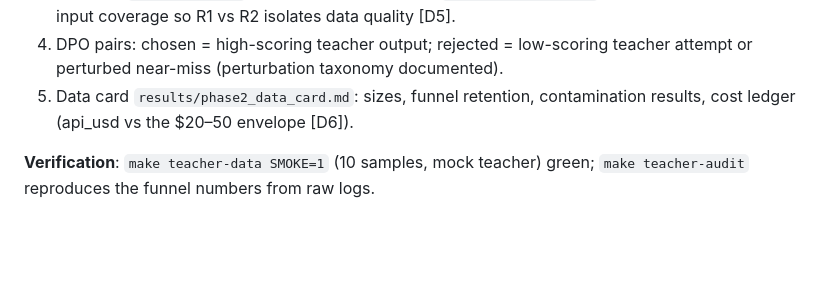
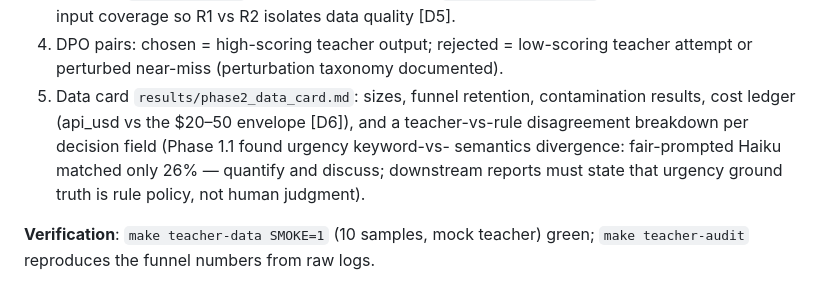
Before and after one commit to LucisZhang/frontier-forge, a Markdown page: PLAN.md, the part around the change. GitHub-like rendering; blank space fills up the shorter version.

Commit message:
Phase 2 data card: require teacher-vs-rule disagreement breakdown
Phase 1.1 calibration showed urgency keyword-vs-semantics divergence
(fair-prompted stand-in matched 26%); downstream honesty requires
quantifying it and labeling urgency ground truth as rule policy.

Co-Authored-By: Claude Fable 5 <noreply@anthropic.com>

```diff
--- a/PLAN.md
+++ b/PLAN.md
@@ -196,7 +196,11 @@ band before Phase 2 starts.
 4. DPO pairs: chosen = high-scoring teacher output; rejected = low-scoring teacher
    attempt or perturbed near-miss (perturbation taxonomy documented).
 5. Data card `results/phase2_data_card.md`: sizes, funnel retention, contamination
-   results, cost ledger (api_usd vs the $20–50 envelope [D6]).
+   results, cost ledger (api_usd vs the $20–50 envelope [D6]), and a teacher-vs-rule
+   disagreement breakdown per decision field (Phase 1.1 found urgency keyword-vs-
+   semantics divergence: fair-prompted Haiku matched only 26% — quantify and discuss;
+   downstream reports must state that urgency ground truth is rule policy, not human
+   judgment).
 
 **Verification**: `make teacher-data SMOKE=1` (10 samples, mock teacher) green;
 `make teacher-audit` reproduces the funnel numbers from raw logs.
```
